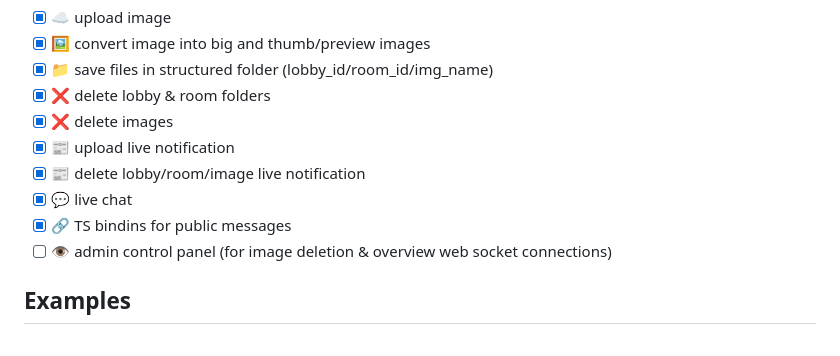
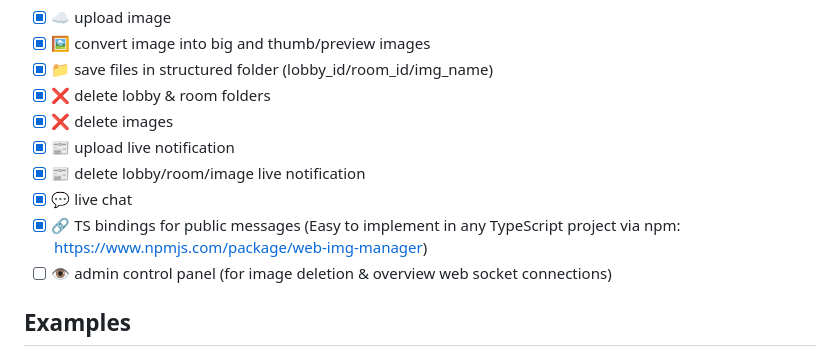
Before and after one commit to Serveny/web-img-manager, a Markdown page: README.md, the part around the change. GitHub-like rendering.

```diff
--- a/README.md
+++ b/README.md
@@ -16,7 +16,7 @@ Little project to up and download image files to/from an actix rust server and g
 - [x] 📰 upload live notification
 - [x] 📰 delete lobby/room/image live notification
 - [x] 💬 live chat
-- [x] 🔗 TS bindins for public messages
+- [x] 🔗 TS bindings for public messages (Easy to implement in any TypeScript project via npm: https://www.npmjs.com/package/web-img-manager)
 - [ ] 👁️ admin control panel (for image deletion & overview web socket connections)
 
 ## Examples
```
